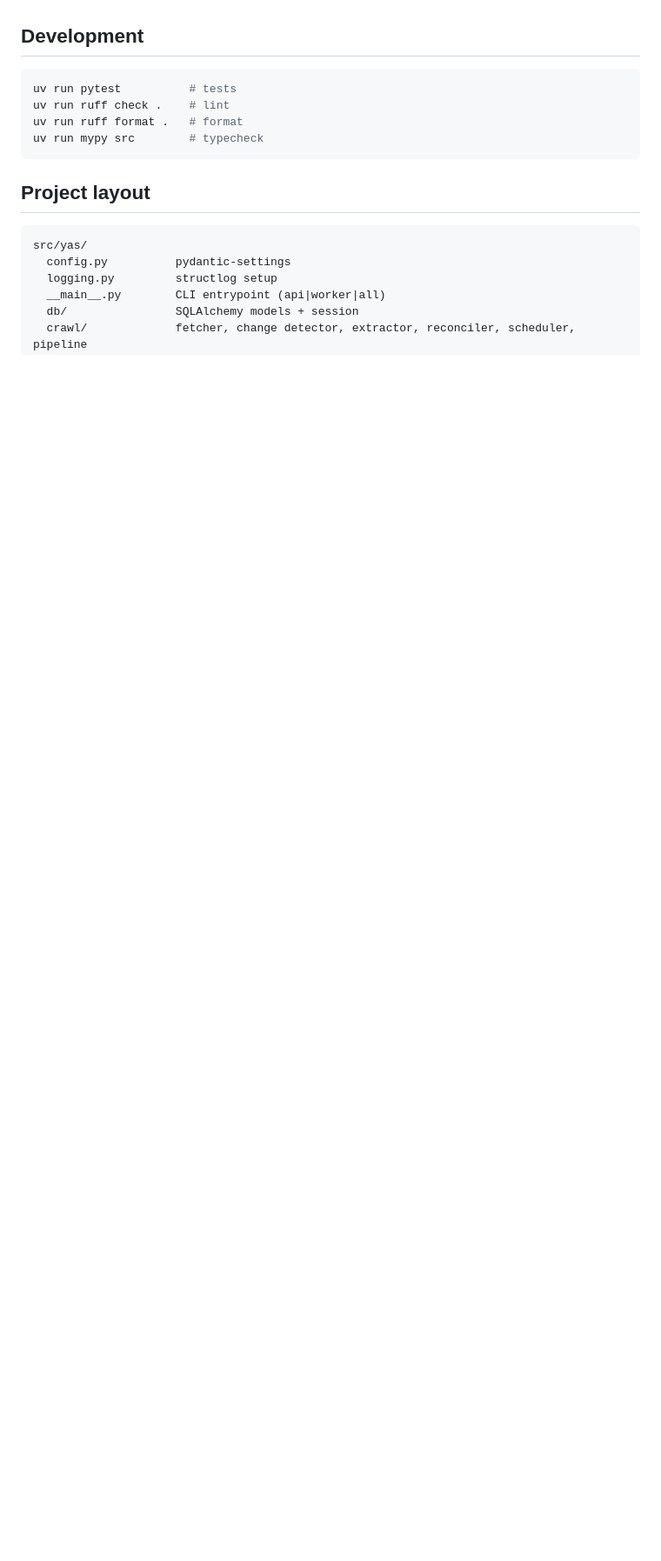
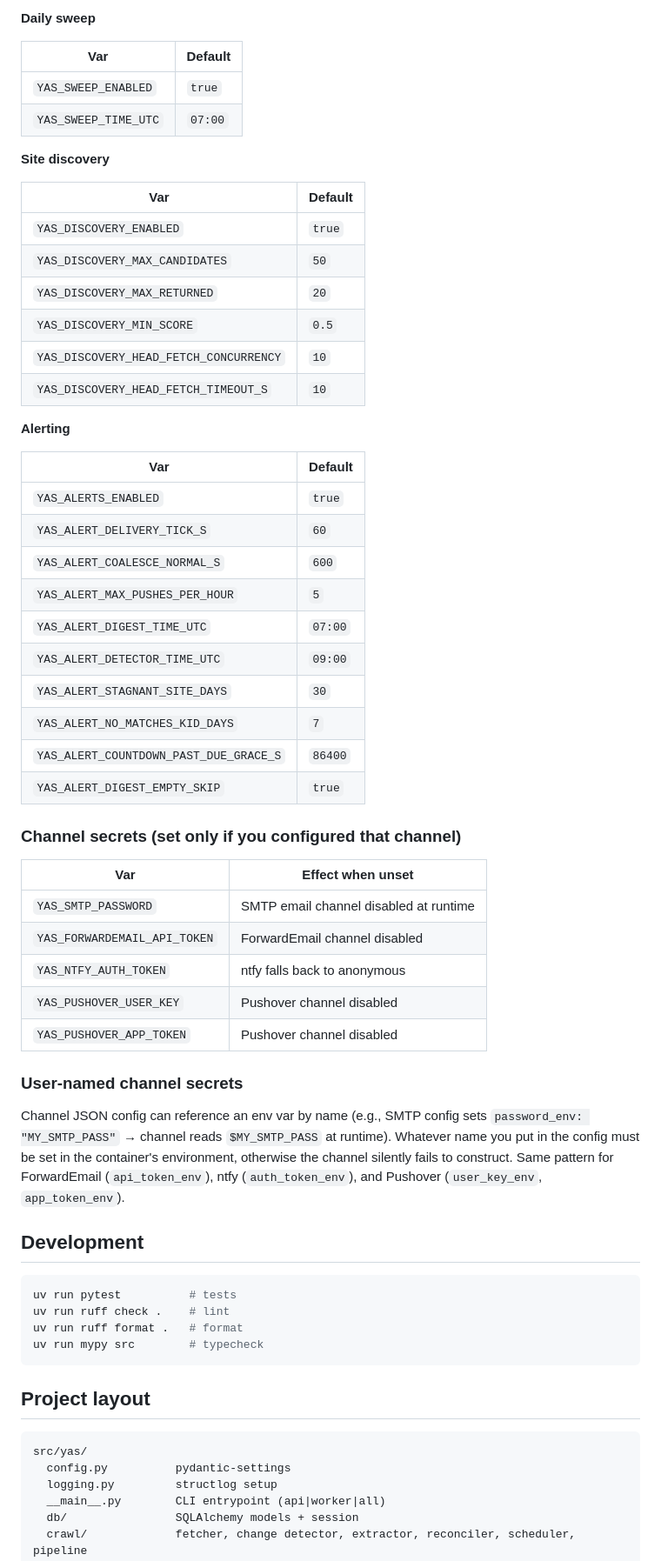
Before and after one commit to owine/youth-activity-scheduler, a Markdown page: README.md, the part around one of its changes. Shown at 87% size. Drawn GitHub-style; blank space fills up the shorter version.

````diff
--- a/README.md
+++ b/README.md
@@ -304,3 +373,55 @@ docker compose build yas-api       # multi-stage build copies dist into /app/sta
+**Daily sweep**
+
+| Var | Default |
+|---|---|
+| `YAS_SWEEP_ENABLED` | `true` |
+| `YAS_SWEEP_TIME_UTC` | `07:00` |
+
+**Site discovery**
+
+| Var | Default |
+|---|---|
+| `YAS_DISCOVERY_ENABLED` | `true` |
+| `YAS_DISCOVERY_MAX_CANDIDATES` | `50` |
+| `YAS_DISCOVERY_MAX_RETURNED` | `20` |
+| `YAS_DISCOVERY_MIN_SCORE` | `0.5` |
+| `YAS_DISCOVERY_HEAD_FETCH_CONCURRENCY` | `10` |
+| `YAS_DISCOVERY_HEAD_FETCH_TIMEOUT_S` | `10` |
+
+**Alerting**
+
+| Var | Default |
+|---|---|
+| `YAS_ALERTS_ENABLED` | `true` |
+| `YAS_ALERT_DELIVERY_TICK_S` | `60` |
+| `YAS_ALERT_COALESCE_NORMAL_S` | `600` |
+| `YAS_ALERT_MAX_PUSHES_PER_HOUR` | `5` |
+| `YAS_ALERT_DIGEST_TIME_UTC` | `07:00` |
+| `YAS_ALERT_DETECTOR_TIME_UTC` | `09:00` |
+| `YAS_ALERT_STAGNANT_SITE_DAYS` | `30` |
+| `YAS_ALERT_NO_MATCHES_KID_DAYS` | `7` |
+| `YAS_ALERT_COUNTDOWN_PAST_DUE_GRACE_S` | `86400` |
+| `YAS_ALERT_DIGEST_EMPTY_SKIP` | `true` |
+
+### Channel secrets (set only if you configured that channel)
+
+| Var | Effect when unset |
+|---|---|
+| `YAS_SMTP_PASSWORD` | SMTP email channel disabled at runtime |
+| `YAS_FORWARDEMAIL_API_TOKEN` | ForwardEmail channel disabled |
+| `YAS_NTFY_AUTH_TOKEN` | ntfy falls back to anonymous |
+| `YAS_PUSHOVER_USER_KEY` | Pushover channel disabled |
+| `YAS_PUSHOVER_APP_TOKEN` | Pushover channel disabled |
+
+### User-named channel secrets
+
+Channel JSON config can reference an env var by name (e.g., SMTP config sets
+`password_env: "MY_SMTP_PASS"` → channel reads `$MY_SMTP_PASS` at runtime).
+Whatever name you put in the config must be set in the container's
+environment, otherwise the channel silently fails to construct. Same
+pattern for ForwardEmail (`api_token_env`), ntfy (`auth_token_env`), and
+Pushover (`user_key_env`, `app_token_env`).
+
 ## Development
 
 ```bash
````
Also changed, not shown: other parts of README.md (+69 -0 lines).
